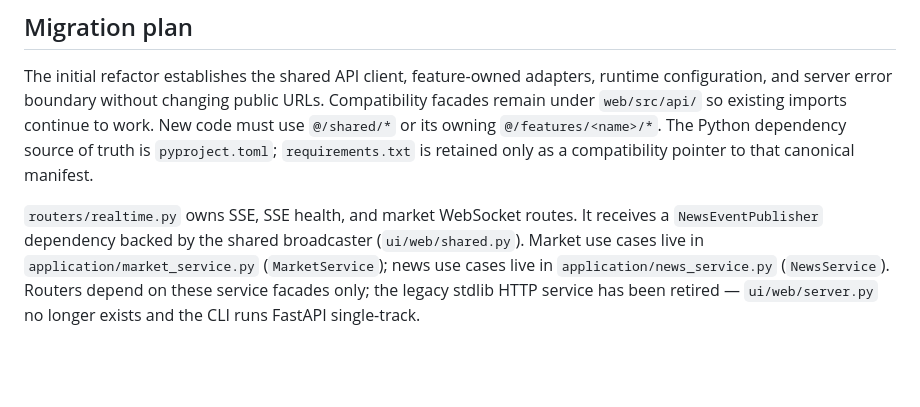
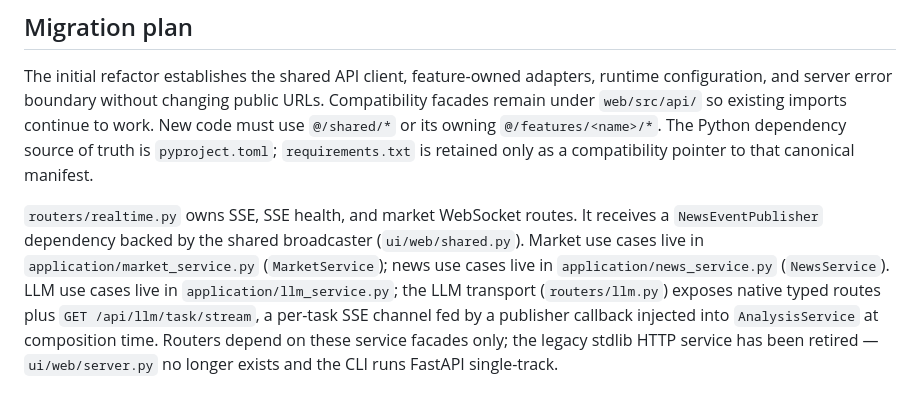
Before and after one commit to i-bugmaker/FinFeed, a Markdown page: docs/ARCHITECTURE.md, the part around the change. Rendered like a GitHub page; blank space fills up the shorter version.

Commit message:
docs(llm): 同步架构说明与 README 功能清单
ARCHITECTURE.md 补充 application/llm_service 分层与任务流 SSE 端点归属；README 功能特性新增流式输出说明（含事件类型与回退语义）。

Ultraworked with [Sisyphus](https://github.com/code-yeongyu/oh-my-openagent)

Co-authored-by: Sisyphus <clio-agent@sisyphuslabs.ai>

```diff
--- a/docs/ARCHITECTURE.md
+++ b/docs/ARCHITECTURE.md
@@ -55,6 +55,9 @@ is retained only as a compatibility pointer to that canonical manifest.
 receives a `NewsEventPublisher` dependency backed by the shared broadcaster
 (`ui/web/shared.py`). Market use cases live in `application/market_service.py`
 (`MarketService`); news use cases live in `application/news_service.py`
-(`NewsService`). Routers depend on these service facades only; the legacy
-stdlib HTTP service has been retired — `ui/web/server.py` no longer exists and
-the CLI runs FastAPI single-track.
+(`NewsService`). LLM use cases live in `application/llm_service.py`; the LLM
+transport (`routers/llm.py`) exposes native typed routes plus
+`GET /api/llm/task/stream`, a per-task SSE channel fed by a publisher callback
+injected into `AnalysisService` at composition time. Routers depend on these
+service facades only; the legacy stdlib HTTP service has been retired —
+`ui/web/server.py` no longer exists and the CLI runs FastAPI single-track.
```
Also changed, not shown: README.md (+1 -0 lines).
